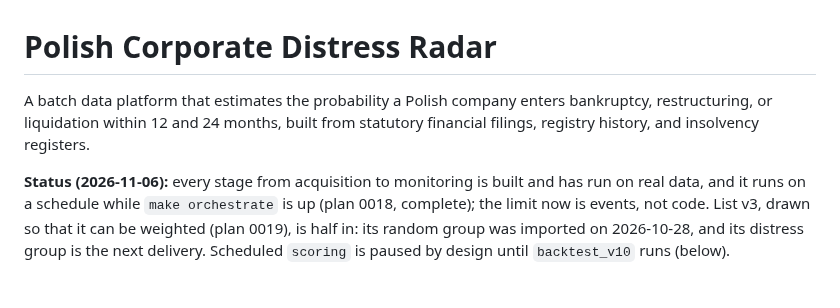
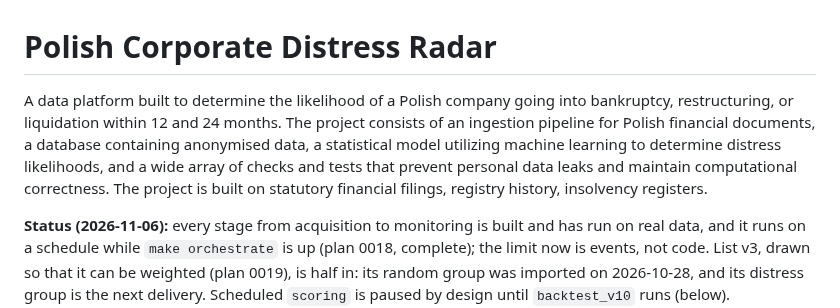
Before and after one commit to odrive881/Polish-Corporate-Distress-Radar, a Markdown page: README.md, the part around the change. Rendered like a GitHub page; blank space fills up the shorter version.

```diff
--- a/README.md
+++ b/README.md
@@ -1,6 +1,6 @@
 # Polish Corporate Distress Radar
 
-A batch data platform that estimates the probability a Polish company enters bankruptcy, restructuring, or liquidation within 12 and 24 months, built from statutory financial filings, registry history, and insolvency registers.
+A data platform built to determine the likelihood of a Polish company going into bankruptcy, restructuring, or liquidation within 12 and 24 months. The project consists of an ingestion pipeline for Polish financial documents, a database containing anonymised data, a statistical model utilizing machine learning to determine distress likelihoods, and a wide array of checks and tests that prevent personal data leaks and maintain computational correctness. The project is built on statutory financial filings, registry history, insolvency registers.
 
 **Status (2026-11-06):** every stage from acquisition to monitoring is built and has run on real data, and it runs on a schedule while `make orchestrate` is up (plan 0018, complete); the limit now is events, not code. List v3, drawn so that it can be weighted (plan 0019), is half in: its random group was imported on 2026-10-28, and its distress group is the next delivery. Scheduled `scoring` is paused by design until `backtest_v10` runs (below).
 
```
